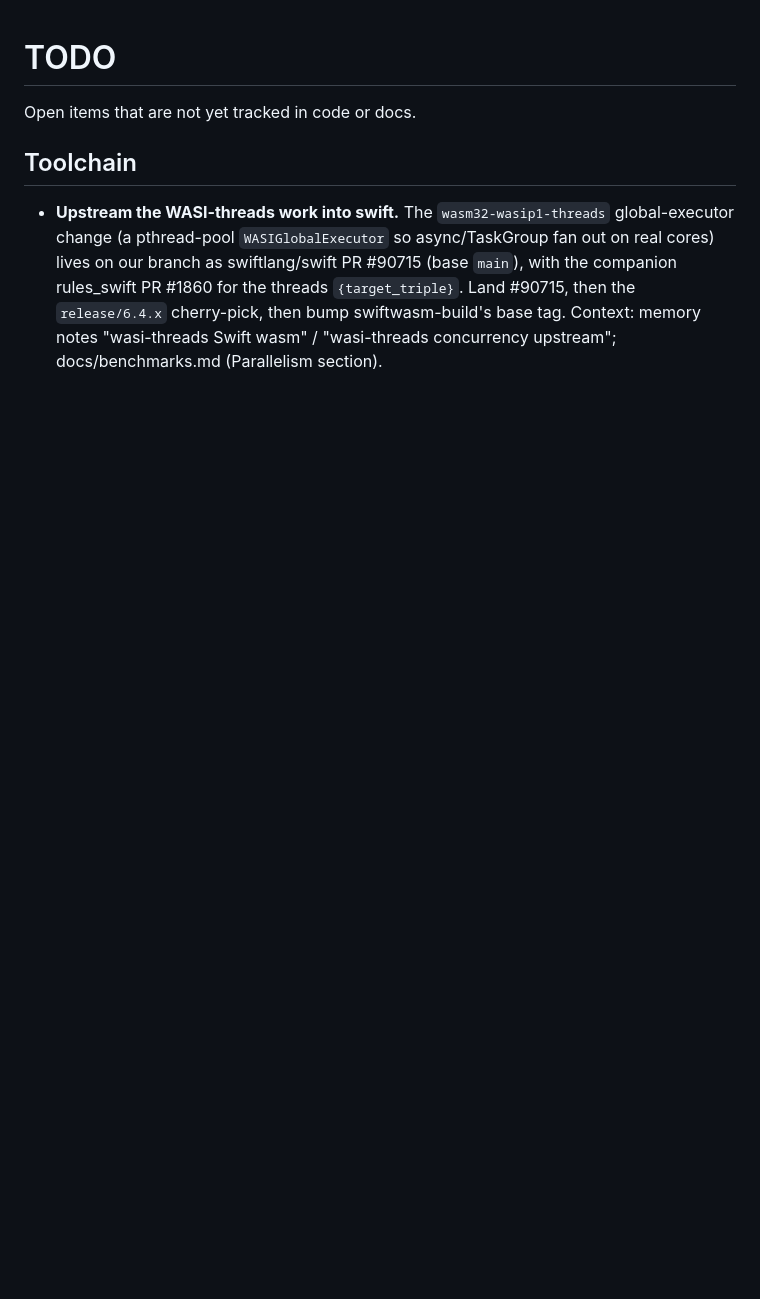
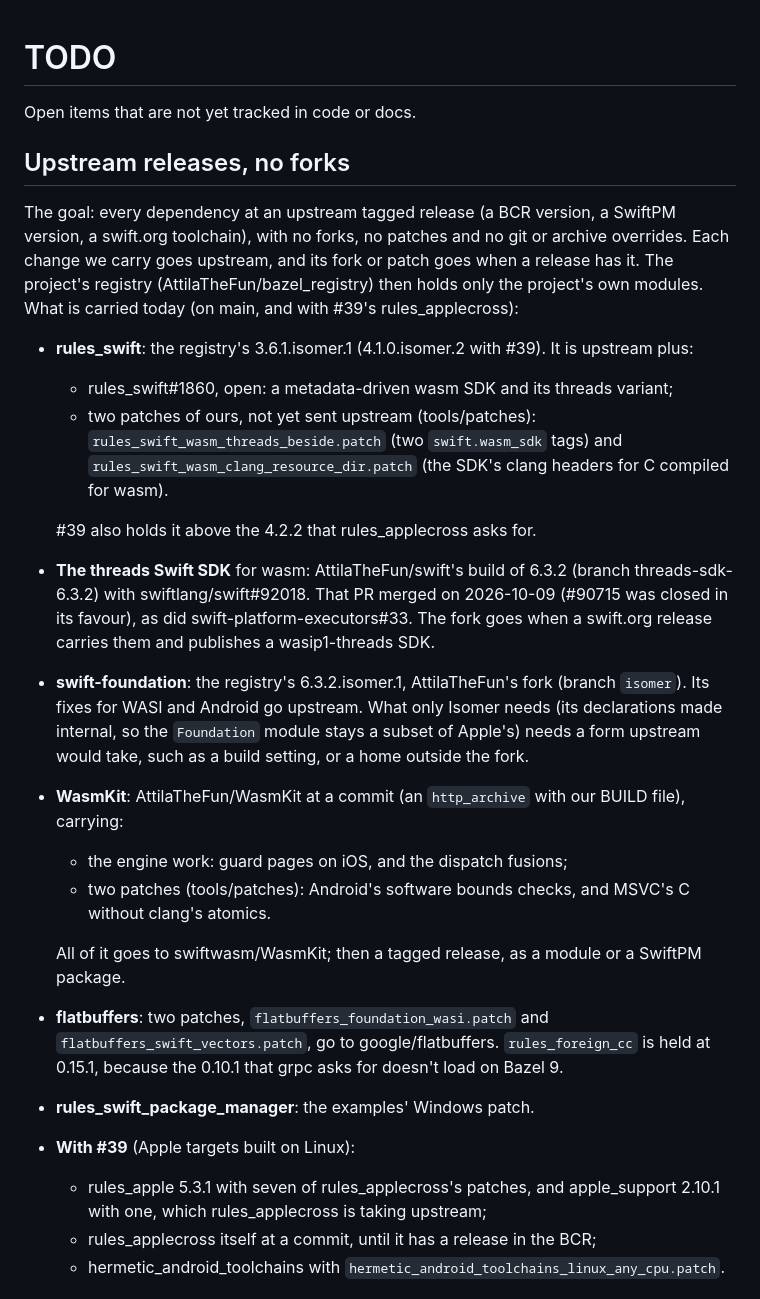
Before and after one commit to AttilaTheFun/isomer, a Markdown page: TODO.md, the part around one of its changes. Drawn GitHub-style; blank space fills up the shorter version.

Commit message:
TODO: upstream releases of every dependency, no forks or patches (what is carried today), and Swift in place of Python (what is Python today); the wasi-threads item brought up to date (swiftlang/swift#92018 merged) (#41)
Co-authored-by: Claude <344224626+logan-shire-claude[bot]@users.noreply.github.com>

```diff
--- a/TODO.md
+++ b/TODO.md
@@ -2,13 +2,54 @@
 
 Open items that are not yet tracked in code or docs.
 
-## Toolchain
+## Upstream releases, no forks
 
-- **Upstream the WASI-threads work into swift.** The `wasm32-wasip1-threads`
-  global-executor change (a pthread-pool `WASIGlobalExecutor` so
-  async/TaskGroup fan out on real cores) lives on our branch as
-  swiftlang/swift PR #90715 (base `main`), with the companion rules_swift
-  PR #1860 for the threads `{target_triple}`. Land #90715, then the
-  `release/6.4.x` cherry-pick, then bump swiftwasm-build's base tag.
-  Context: memory notes "wasi-threads Swift wasm" / "wasi-threads
-  concurrency upstream"; docs/benchmarks.md (Parallelism section).
+The goal: every dependency at an upstream tagged release (a BCR version, a
+SwiftPM version, a swift.org toolchain), with no forks, no patches and no
+git or archive overrides. Each change we carry goes upstream, and its fork
+or patch goes when a release has it. The project's registry
+(AttilaTheFun/bazel_registry) then holds only the project's own modules.
+What is carried today (on main, and with #39's rules_applecross):
+
+- **rules_swift**: the registry's 3.6.1.isomer.1 (4.1.0.isomer.2 with #39).
+  It is upstream plus:
+  - rules_swift#1860, open: a metadata-driven wasm SDK and its threads
+    variant;
+  - two patches of ours, not yet sent upstream (tools/patches):
+    `rules_swift_wasm_threads_beside.patch` (two `swift.wasm_sdk` tags) and
+    `rules_swift_wasm_clang_resource_dir.patch` (the SDK's clang headers
+    for C compiled for wasm).
+
+  #39 also holds it above the 4.2.2 that rules_applecross asks for.
+- **The threads Swift SDK** for wasm: AttilaTheFun/swift's build of 6.3.2
+  (branch threads-sdk-6.3.2) with swiftlang/swift#92018. That PR merged on
+  2026-10-09 (#90715 was closed in its favour), as did
+  swift-platform-executors#33. The fork goes when a swift.org release
+  carries them and publishes a wasip1-threads SDK.
+- **swift-foundation**: the registry's 6.3.2.isomer.1, AttilaTheFun's fork
+  (branch `isomer`). Its fixes for WASI and Android go upstream. What only
+  Isomer needs (its declarations made internal, so the `Foundation` module
+  stays a subset of Apple's) needs a form upstream would take, such as a
+  build setting, or a home outside the fork.
+- **WasmKit**: AttilaTheFun/WasmKit at a commit (an `http_archive` with our
+  BUILD file), carrying:
+  - the engine work: guard pages on iOS, and the dispatch fusions;
+  - two patches (tools/patches): Android's software bounds checks, and
+    MSVC's C without clang's atomics.
+
+  All of it goes to swiftwasm/WasmKit; then a tagged release, as a module
+  or a SwiftPM package.
+- **flatbuffers**: two patches, `flatbuffers_foundation_wasi.patch` and
+  `flatbuffers_swift_vectors.patch`, go to google/flatbuffers.
+  `rules_foreign_cc` is held at 0.15.1, because the 0.10.1 that grpc asks
+  for doesn't load on Bazel 9.
+- **rules_swift_package_manager**: the examples' Windows patch.
+- **With #39** (Apple targets built on Linux):
+  - rules_apple 5.3.1 with seven of rules_applecross's patches, and
+    apple_support 2.10.1 with one, which rules_applecross is taking
+    upstream;
+  - rules_applecross itself at a commit, until it has a release in the
+    BCR;
+  - hermetic_android_toolchains with
+    `hermetic_android_toolchains_linux_any_cpu.patch`.
+
```
Also changed, not shown: other parts of TODO.md (+26 -0 lines).
